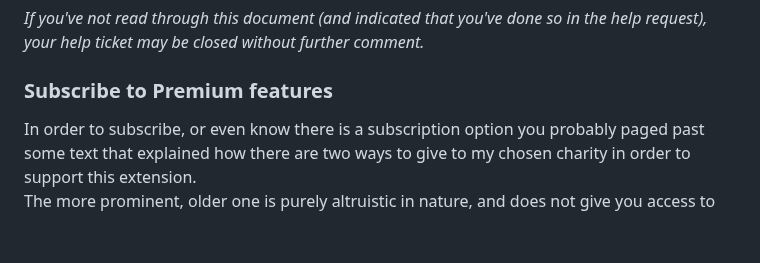
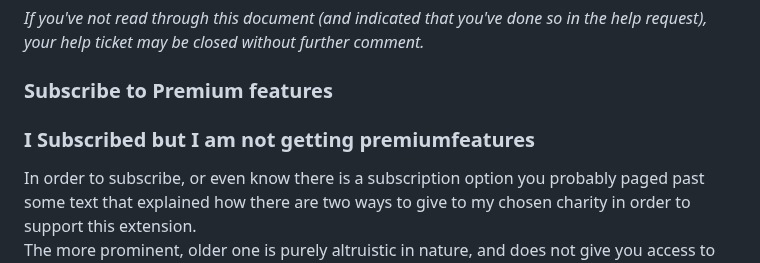
Before and after one commit to philipmulcahy/azad, a Markdown page: README.md, the part around the change. GitHub-like rendering; blank space fills up the shorter version.

```diff
--- a/README.md
+++ b/README.md
@@ -34,6 +34,7 @@ Check out [commercial_features.md](doc/commercial_features.md) for more detail.
 *If you've not read through this document (and indicated that you've done so in the help request), your help ticket may be closed without further comment.*
 
 ### Subscribe to Premium features
+### I Subscribed but I am not getting premiumfeatures
 
 In order to subscribe, or even know there is a subscription option you probably paged past some text that explained how there are two ways to give to my chosen charity in order to support this extension.
 The more prominent, older one is purely altruistic in nature, and does not give you access to the premium features, because I'd not figured out how to erect a paywall or even realised that it might be a good idea (commercial users used to contribute almost nothing).
```
